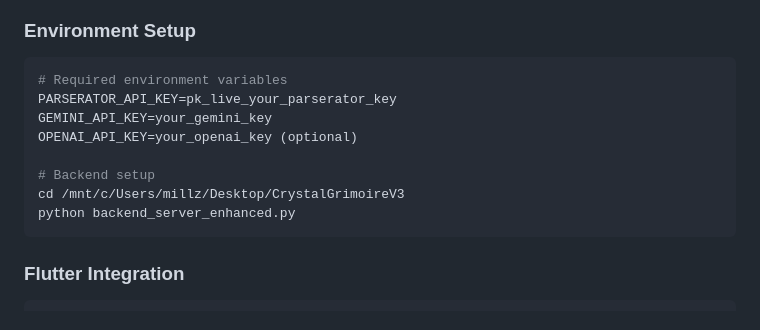
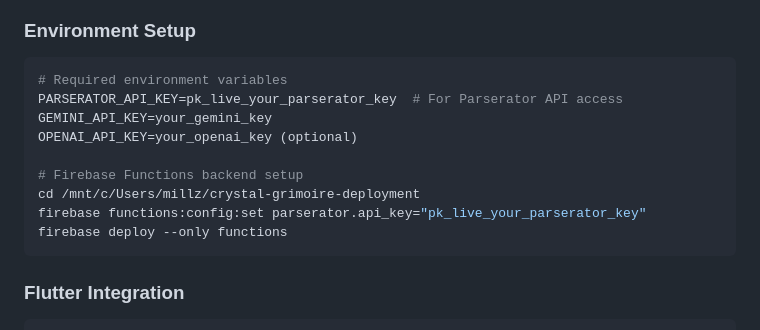
Before and after one commit to Domusgpt/crystal-grimoire-v3-production, a Markdown page: PARSERATOR_INTEGRATION_GUIDE.md, the part around one of its changes. GitHub-like rendering.

````diff
--- a/PARSERATOR_INTEGRATION_GUIDE.md
+++ b/PARSERATOR_INTEGRATION_GUIDE.md
@@ -145,13 +145,14 @@ final validation = await ethicalValidator.validateCrystalData(
 ### Environment Setup
 ```bash
 # Required environment variables
-PARSERATOR_API_KEY=pk_live_your_parserator_key
+PARSERATOR_API_KEY=pk_live_your_parserator_key  # For Parserator API access
 GEMINI_API_KEY=your_gemini_key
 OPENAI_API_KEY=your_openai_key (optional)
 
-# Backend setup
-cd /mnt/c/Users/millz/Desktop/CrystalGrimoireV3
-python backend_server_enhanced.py
+# Firebase Functions backend setup
+cd /mnt/c/Users/millz/crystal-grimoire-deployment
+firebase functions:config:set parserator.api_key="pk_live_your_parserator_key"
+firebase deploy --only functions
 ```
 
 ### Flutter Integration
````
Also changed, not shown: other parts of PARSERATOR_INTEGRATION_GUIDE.md (+21 -21 lines), COMPREHENSIVE_REFINEMENT_ROADMAP.md (+39 -25 lines), PROJECT_STATUS_UPDATE_FOR_PAUL_AND_JULES.md (+11 -11 lines).
